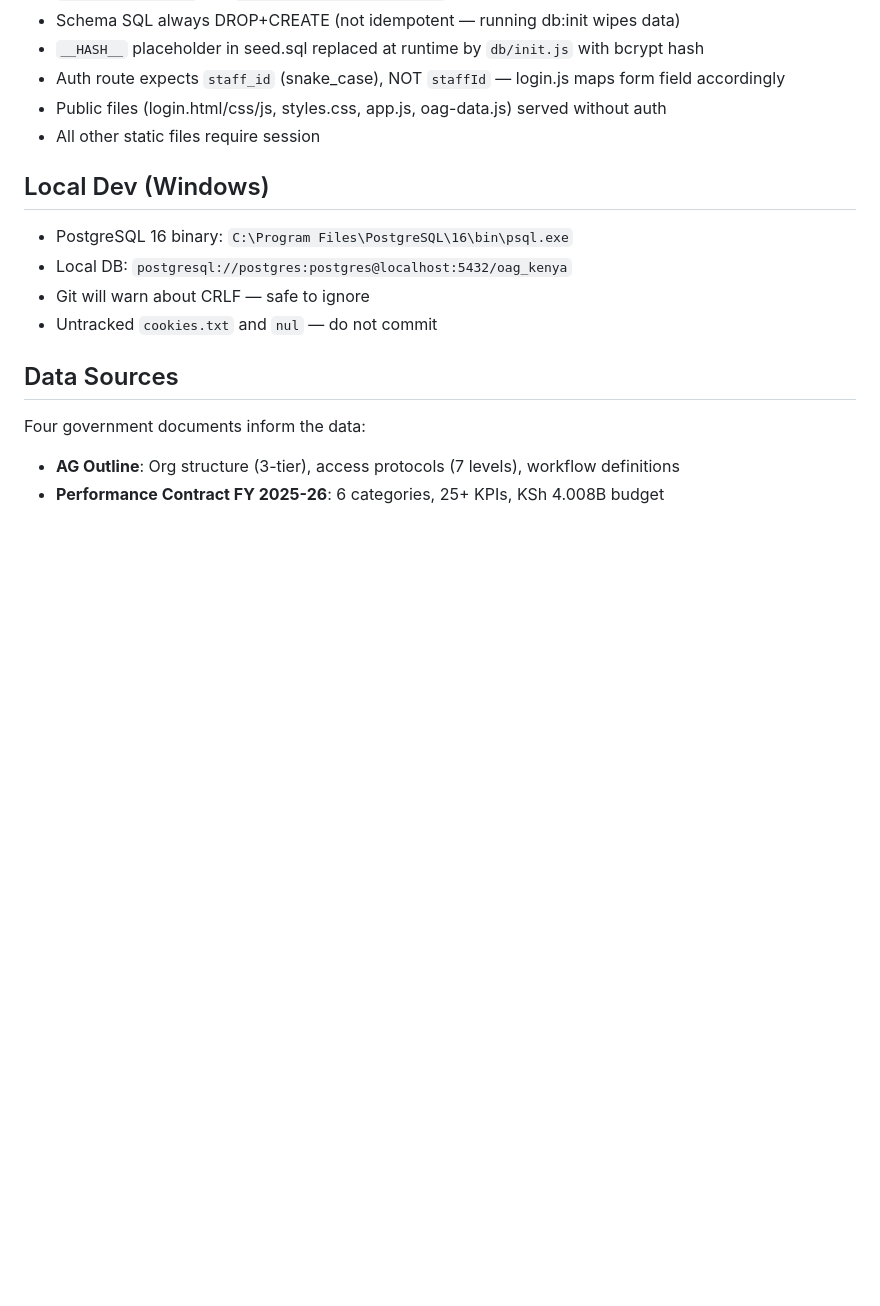
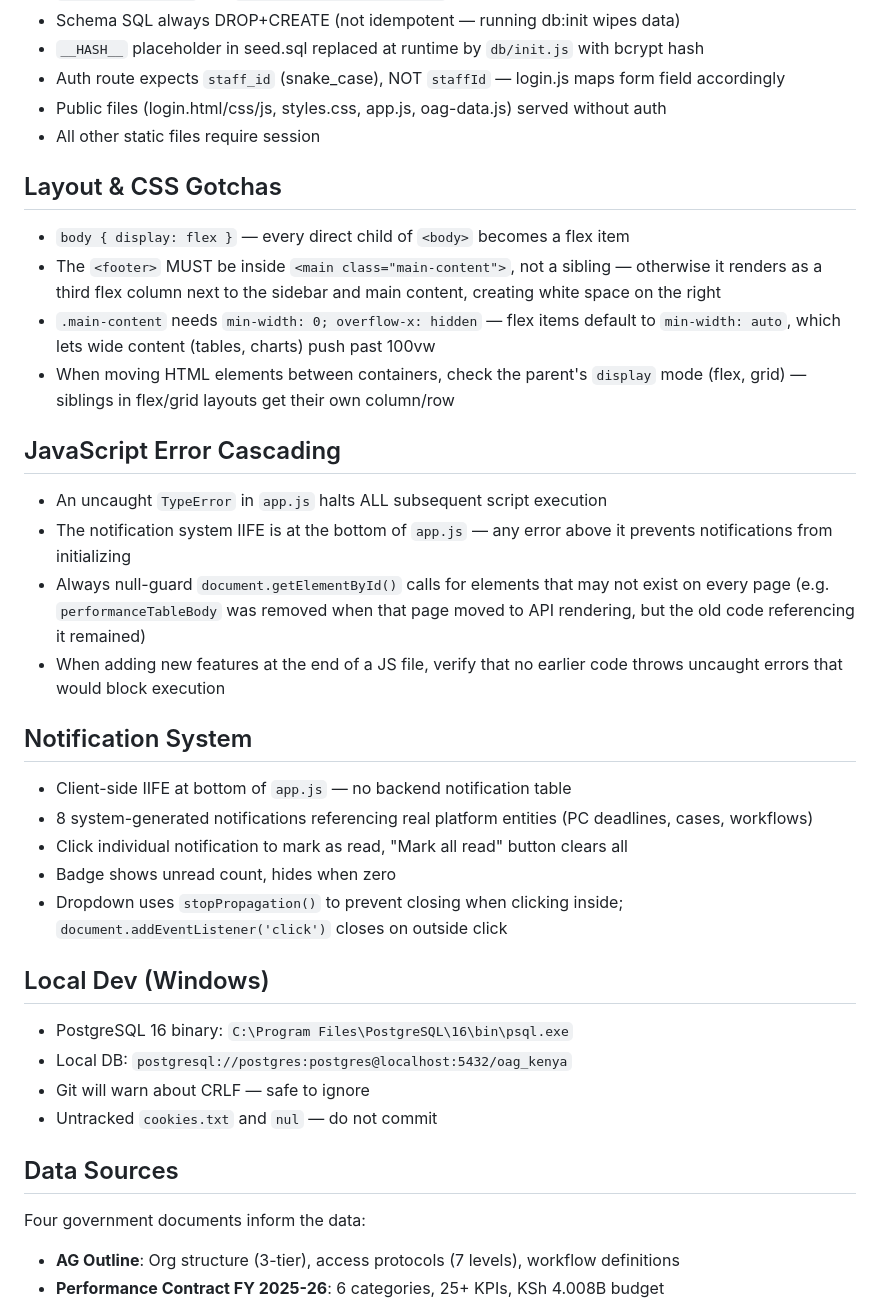
Before and after one commit to ezekielkenbrightai/ag-charter.com, a Markdown page: CLAUDE.md, the part around the change. GitHub-like rendering; blank space fills up the shorter version.

Commit message:
Update CLAUDE.md with layout and JS error cascading lessons
- Document footer-must-be-inside-main flex layout gotcha
- Document uncaught TypeError halting subsequent script execution
- Document notification system architecture and event handling
- Add null-guard guidance for getElementById on conditional elements

Co-Authored-By: Claude Opus 4.6 <noreply@anthropic.com>

```diff
--- a/CLAUDE.md
+++ b/CLAUDE.md
@@ -92,6 +92,25 @@ npm start                # Start server on PORT (default 3000)
 - Public files (login.html/css/js, styles.css, app.js, oag-data.js) served without auth
 - All other static files require session
 
+## Layout & CSS Gotchas
+- `body { display: flex }` — every direct child of `<body>` becomes a flex item
+- The `<footer>` MUST be inside `<main class="main-content">`, not a sibling — otherwise it renders as a third flex column next to the sidebar and main content, creating white space on the right
+- `.main-content` needs `min-width: 0; overflow-x: hidden` — flex items default to `min-width: auto`, which lets wide content (tables, charts) push past 100vw
+- When moving HTML elements between containers, check the parent's `display` mode (flex, grid) — siblings in flex/grid layouts get their own column/row
+
+## JavaScript Error Cascading
+- An uncaught `TypeError` in `app.js` halts ALL subsequent script execution
+- The notification system IIFE is at the bottom of `app.js` — any error above it prevents notifications from initializing
+- Always null-guard `document.getElementById()` calls for elements that may not exist on every page (e.g. `performanceTableBody` was removed when that page moved to API rendering, but the old code referencing it remained)
+- When adding new features at the end of a JS file, verify that no earlier code throws uncaught errors that would block execution
+
+## Notification System
+- Client-side IIFE at bottom of `app.js` — no backend notification table
+- 8 system-generated notifications referencing real platform entities (PC deadlines, cases, workflows)
+- Click individual notification to mark as read, "Mark all read" button clears all
+- Badge shows unread count, hides when zero
+- Dropdown uses `stopPropagation()` to prevent closing when clicking inside; `document.addEventListener('click')` closes on outside click
+
 ## Local Dev (Windows)
 - PostgreSQL 16 binary: `C:\Program Files\PostgreSQL\16\bin\psql.exe`
 - Local DB: `postgresql://postgres:postgres@localhost:5432/oag_kenya`
```
